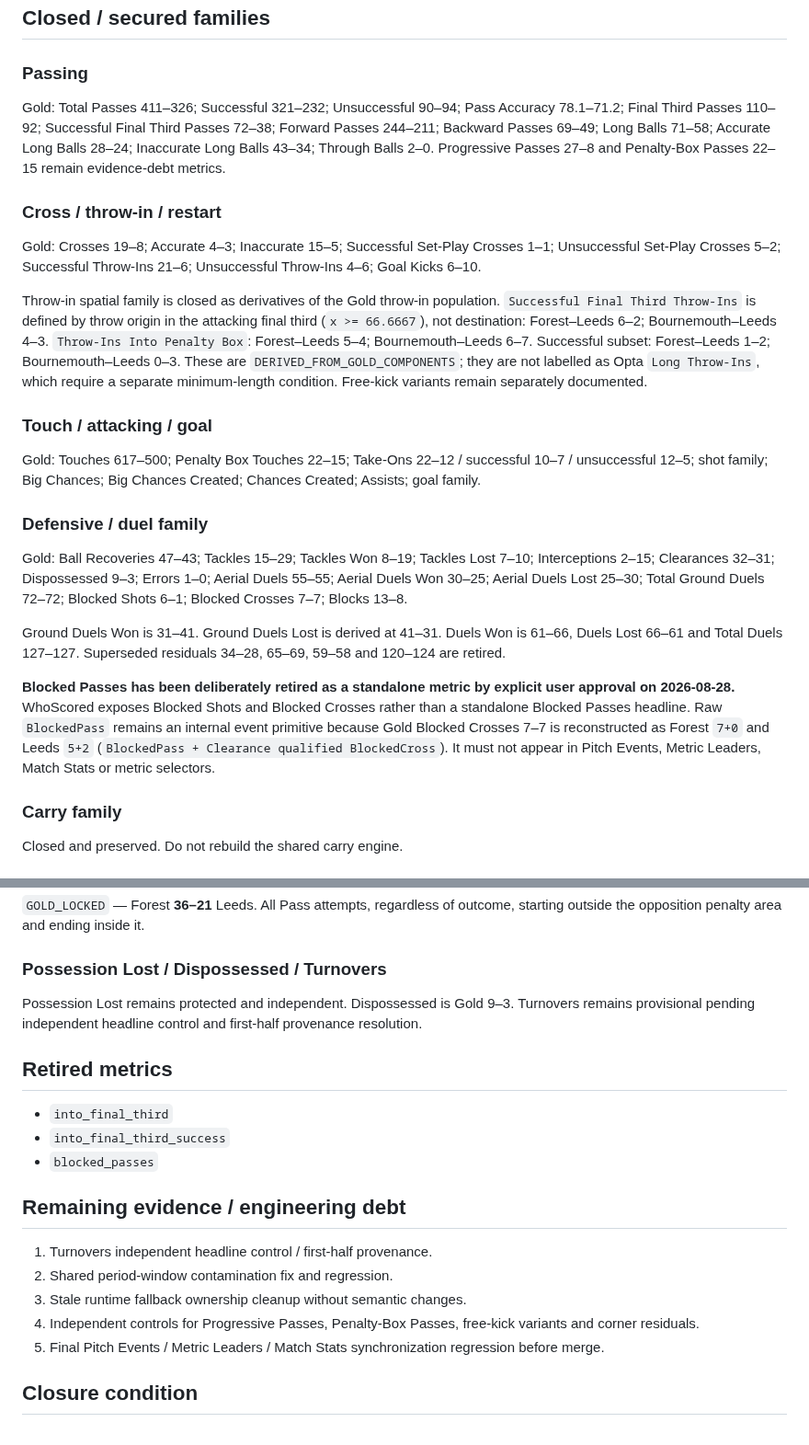
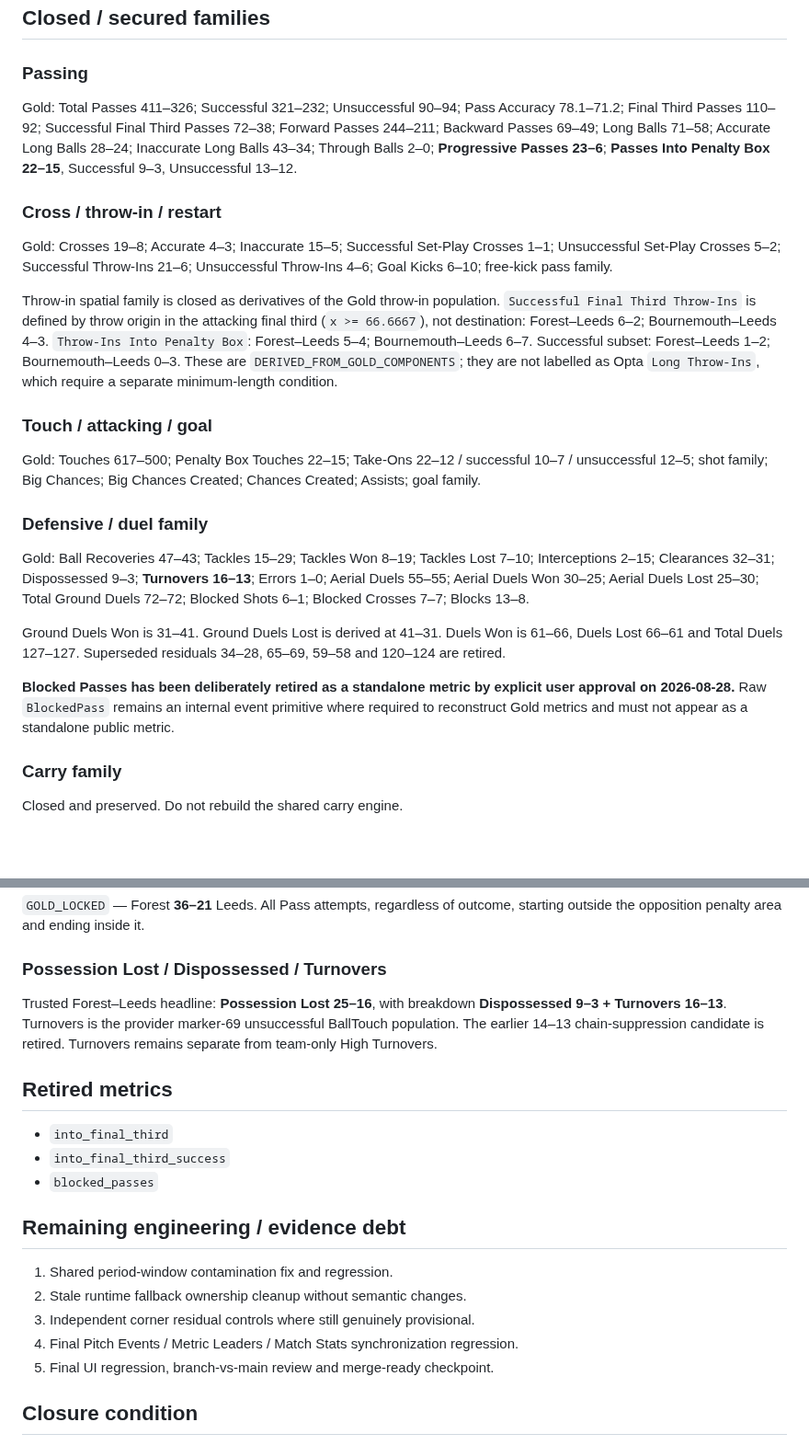
Before and after one commit to lufcdata/PitchLab, a Markdown page: docs/METRIC_CLOSURE_REVIEW_2026-08-28.md, 2 parts joined by grey strips. Shown at 92% size. GitHub-like rendering; blank space fills up the shorter version.

Commit message:
Bring metric closure ledger up to date

```diff
--- a/docs/METRIC_CLOSURE_REVIEW_2026-08-28.md
+++ b/docs/METRIC_CLOSURE_REVIEW_2026-08-28.md
@@ -12,22 +12,22 @@ Purpose: final closure ledger for the metric synchronization audit. Current `mai
 ## Closed / secured families
 
 ### Passing
-Gold: Total Passes 411–326; Successful 321–232; Unsuccessful 90–94; Pass Accuracy 78.1–71.2; Final Third Passes 110–92; Successful Final Third Passes 72–38; Forward Passes 244–211; Backward Passes 69–49; Long Balls 71–58; Accurate Long Balls 28–24; Inaccurate Long Balls 43–34; Through Balls 2–0. Progressive Passes 27–8 and Penalty-Box Passes 22–15 remain evidence-debt metrics.
+Gold: Total Passes 411–326; Successful 321–232; Unsuccessful 90–94; Pass Accuracy 78.1–71.2; Final Third Passes 110–92; Successful Final Third Passes 72–38; Forward Passes 244–211; Backward Passes 69–49; Long Balls 71–58; Accurate Long Balls 28–24; Inaccurate Long Balls 43–34; Through Balls 2–0; **Progressive Passes 23–6**; **Passes Into Penalty Box 22–15**, Successful 9–3, Unsuccessful 13–12.
 
 ### Cross / throw-in / restart
-Gold: Crosses 19–8; Accurate 4–3; Inaccurate 15–5; Successful Set-Play Crosses 1–1; Unsuccessful Set-Play Crosses 5–2; Successful Throw-Ins 21–6; Unsuccessful Throw-Ins 4–6; Goal Kicks 6–10.
+Gold: Crosses 19–8; Accurate 4–3; Inaccurate 15–5; Successful Set-Play Crosses 1–1; Unsuccessful Set-Play Crosses 5–2; Successful Throw-Ins 21–6; Unsuccessful Throw-Ins 4–6; Goal Kicks 6–10; free-kick pass family.
 
-Throw-in spatial family is closed as derivatives of the Gold throw-in population. `Successful Final Third Throw-Ins` is defined by throw origin in the attacking final third (`x >= 66.6667`), not destination: Forest–Leeds 6–2; Bournemouth–Leeds 4–3. `Throw-Ins Into Penalty Box`: Forest–Leeds 5–4; Bournemouth–Leeds 6–7. Successful subset: Forest–Leeds 1–2; Bournemouth–Leeds 0–3. These are `DERIVED_FROM_GOLD_COMPONENTS`; they are not labelled as Opta `Long Throw-Ins`, which require a separate minimum-length condition. Free-kick variants remain separately documented.
+Throw-in spatial family is closed as derivatives of the Gold throw-in population. `Successful Final Third Throw-Ins` is defined by throw origin in the attacking final third (`x >= 66.6667`), not destination: Forest–Leeds 6–2; Bournemouth–Leeds 4–3. `Throw-Ins Into Penalty Box`: Forest–Leeds 5–4; Bournemouth–Leeds 6–7. Successful subset: Forest–Leeds 1–2; Bournemouth–Leeds 0–3. These are `DERIVED_FROM_GOLD_COMPONENTS`; they are not labelled as Opta `Long Throw-Ins`, which require a separate minimum-length condition.
 
 ### Touch / attacking / goal
 Gold: Touches 617–500; Penalty Box Touches 22–15; Take-Ons 22–12 / successful 10–7 / unsuccessful 12–5; shot family; Big Chances; Big Chances Created; Chances Created; Assists; goal family.
 
 ### Defensive / duel family
-Gold: Ball Recoveries 47–43; Tackles 15–29; Tackles Won 8–19; Tackles Lost 7–10; Interceptions 2–15; Clearances 32–31; Dispossessed 9–3; Errors 1–0; Aerial Duels 55–55; Aerial Duels Won 30–25; Aerial Duels Lost 25–30; Total Ground Duels 72–72; Blocked Shots 6–1; Blocked Crosses 7–7; Blocks 13–8.
+Gold: Ball Recoveries 47–43; Tackles 15–29; Tackles Won 8–19; Tackles Lost 7–10; Interceptions 2–15; Clearances 32–31; Dispossessed 9–3; **Turnovers 16–13**; Errors 1–0; Aerial Duels 55–55; Aerial Duels Won 30–25; Aerial Duels Lost 25–30; Total Ground Duels 72–72; Blocked Shots 6–1; Blocked Crosses 7–7; Blocks 13–8.
 
 Ground Duels Won is 31–41. Ground Duels Lost is derived at 41–31. Duels Won is 61–66, Duels Lost 66–61 and Total Duels 127–127. Superseded residuals 34–28, 65–69, 59–58 and 120–124 are retired.
 
-**Blocked Passes has been deliberately retired as a standalone metric by explicit user approval on 2026-08-28.** WhoScored exposes Blocked Shots and Blocked Crosses rather than a standalone Blocked Passes headline. Raw `BlockedPass` remains an internal event primitive because Gold Blocked Crosses 7–7 is reconstructed as Forest `7+0` and Leeds `5+2` (`BlockedPass + Clearance qualified BlockedCross`). It must not appear in Pitch Events, Metric Leaders, Match Stats or metric selectors.
+**Blocked Passes has been deliberately retired as a standalone metric by explicit user approval on 2026-08-28.** Raw `BlockedPass` remains an internal event primitive where required to reconstruct Gold metrics and must not appear as a standalone public metric.
 
 ### Carry family
 Closed and preserved. Do not rebuild the shared carry engine.
@@ -39,19 +39,19 @@ Gold: Possession 56.3–43.7; PPDA 12.9–8.8; 10+ Pass Sequences 6–7; Pressed
 `GOLD_LOCKED` — Forest **36–21** Leeds. All Pass attempts, regardless of outcome, starting outside the opposition penalty area and ending inside it.
 
 ### Possession Lost / Dispossessed / Turnovers
-Possession Lost remains protected and independent. Dispossessed is Gold 9–3. Turnovers remains provisional pending independent headline control and first-half provenance resolution.
+Trusted Forest–Leeds headline: **Possession Lost 25–16**, with breakdown **Dispossessed 9–3 + Turnovers 16–13**. Turnovers is the provider marker-69 unsuccessful BallTouch population. The earlier 14–13 chain-suppression candidate is retired. Turnovers remains separate from team-only High Turnovers.
 
 ## Retired metrics
 - `into_final_third`
 - `into_final_third_success`
 - `blocked_passes`
 
-## Remaining evidence / engineering debt
-1. Turnovers independent headline control / first-half provenance.
-2. Shared period-window contamination fix and regression.
-3. Stale runtime fallback ownership cleanup without semantic changes.
-4. Independent controls for Progressive Passes, Penalty-Box Passes, free-kick variants and corner residuals.
-5. Final Pitch Events / Metric Leaders / Match Stats synchronization regression before merge.
+## Remaining engineering / evidence debt
+1. Shared period-window contamination fix and regression.
+2. Stale runtime fallback ownership cleanup without semantic changes.
+3. Independent corner residual controls where still genuinely provisional.
+4. Final Pitch Events / Metric Leaders / Match Stats synchronization regression.
+5. Final UI regression, branch-vs-main review and merge-ready checkpoint.
 
 ## Closure condition
 A user-facing metric must be Gold, derived from Gold components, explicitly provisional, protected, or deliberately retired. Raw event primitives may remain internal when required to reconstruct a Gold metric.
```
